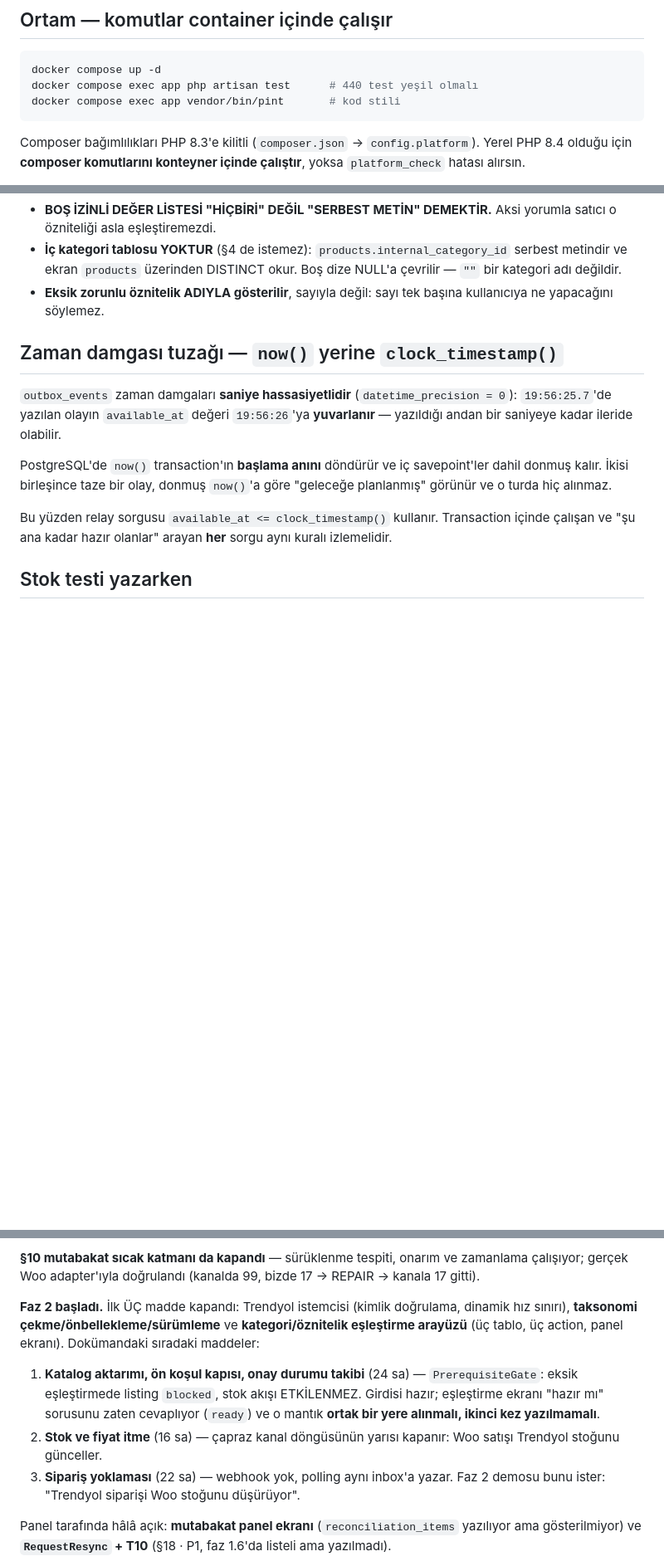
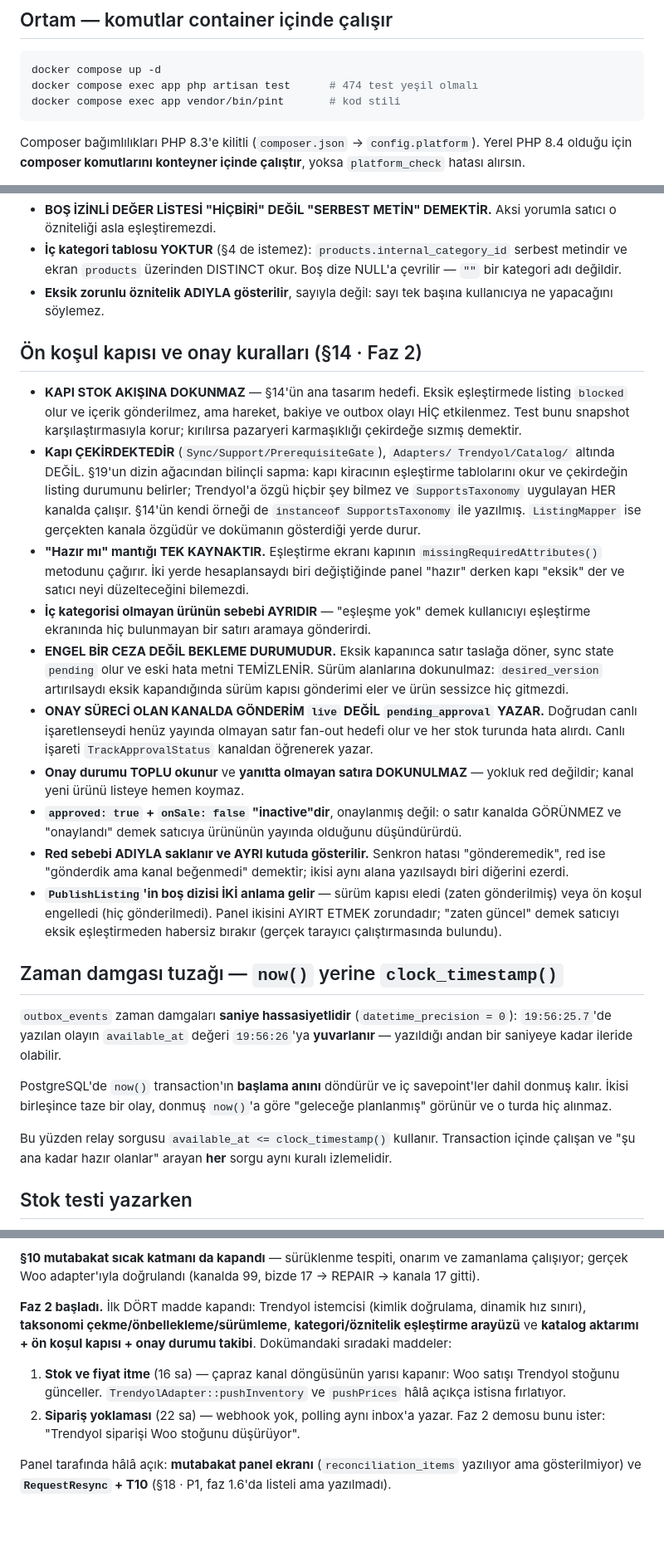
Before and after one commit to ahmethamdi/entegrasyon, a Markdown page: CLAUDE.md, 3 parts joined by grey strips. Shown at 83% size. Drawn GitHub-style; blank space fills up the shorter version.

````diff
--- a/CLAUDE.md
+++ b/CLAUDE.md
@@ -17,7 +17,7 @@ veya paradigma (Kafka, mikroservis, CQRS, event sourcing, Kubernetes) önerilmez
 
 ```bash
 docker compose up -d
-docker compose exec app php artisan test      # 440 test yeşil olmalı
+docker compose exec app php artisan test      # 474 test yeşil olmalı
 docker compose exec app vendor/bin/pint       # kod stili
 ```
 
@@ -263,6 +263,48 @@ memory'deki "Repo Durumu" dosyasına bak.
 - **Eksik zorunlu öznitelik ADIYLA gösterilir**, sayıyla değil: sayı tek
   başına kullanıcıya ne yapacağını söylemez.
 
+## Ön koşul kapısı ve onay kuralları (§14 · Faz 2)
+
+- **KAPI STOK AKIŞINA DOKUNMAZ** — §14'ün ana tasarım hedefi. Eksik
+  eşleştirmede listing `blocked` olur ve içerik gönderilmez, ama hareket,
+  bakiye ve outbox olayı HİÇ etkilenmez. Test bunu snapshot
+  karşılaştırmasıyla korur; kırılırsa pazaryeri karmaşıklığı çekirdeğe
+  sızmış demektir.
+- **Kapı ÇEKİRDEKTEDİR** (`Sync/Support/PrerequisiteGate`), `Adapters/
+  Trendyol/Catalog/` altında DEĞİL. §19'un dizin ağacından bilinçli sapma:
+  kapı kiracının eşleştirme tablolarını okur ve çekirdeğin listing
+  durumunu belirler; Trendyol'a özgü hiçbir şey bilmez ve
+  `SupportsTaxonomy` uygulayan HER kanalda çalışır. §14'ün kendi örneği de
+  `instanceof SupportsTaxonomy` ile yazılmış. `ListingMapper` ise gerçekten
+  kanala özgüdür ve dokümanın gösterdiği yerde durur.
+- **"Hazır mı" mantığı TEK KAYNAKTIR.** Eşleştirme ekranı kapının
+  `missingRequiredAttributes()` metodunu çağırır. İki yerde hesaplansaydı
+  biri değiştiğinde panel "hazır" derken kapı "eksik" der ve satıcı neyi
+  düzelteceğini bilemezdi.
+- **İç kategorisi olmayan ürünün sebebi AYRIDIR** — "eşleşme yok" demek
+  kullanıcıyı eşleştirme ekranında hiç bulunmayan bir satırı aramaya
+  gönderirdi.
+- **ENGEL BİR CEZA DEĞİL BEKLEME DURUMUDUR.** Eksik kapanınca satır taslağa
+  döner, sync state `pending` olur ve eski hata metni TEMİZLENİR. Sürüm
+  alanlarına dokunulmaz: `desired_version` artırılsaydı eksik kapandığında
+  sürüm kapısı gönderimi eler ve ürün sessizce hiç gitmezdi.
+- **ONAY SÜRECİ OLAN KANALDA GÖNDERİM `live` DEĞİL `pending_approval`
+  YAZAR.** Doğrudan canlı işaretlenseydi henüz yayında olmayan satır
+  fan-out hedefi olur ve her stok turunda hata alırdı. Canlı işareti
+  `TrackApprovalStatus` kanaldan öğrenerek yazar.
+- **Onay durumu TOPLU okunur** ve **yanıtta olmayan satıra DOKUNULMAZ** —
+  yokluk red değildir; kanal yeni ürünü listeye hemen koymaz.
+- **`approved: true` + `onSale: false` "inactive"dir**, onaylanmış değil:
+  o satır kanalda GÖRÜNMEZ ve "onaylandı" demek satıcıya ürününün yayında
+  olduğunu düşündürürdü.
+- **Red sebebi ADIYLA saklanır ve AYRI kutuda gösterilir.** Senkron hatası
+  "gönderemedik", red ise "gönderdik ama kanal beğenmedi" demektir; ikisi
+  aynı alana yazılsaydı biri diğerini ezerdi.
+- **`PublishListing`'in boş dizisi İKİ anlama gelir** — sürüm kapısı eledi
+  (zaten gönderilmiş) veya ön koşul engelledi (hiç gönderilmedi). Panel
+  ikisini AYIRT ETMEK zorundadır; "zaten güncel" demek satıcıyı eksik
+  eşleştirmeden habersiz bırakır (gerçek tarayıcı çalıştırmasında bulundu).
+
 ## Zaman damgası tuzağı — `now()` yerine `clock_timestamp()`
 
 `outbox_events` zaman damgaları **saniye hassasiyetlidir**
@@ -587,19 +632,15 @@ da doğrulandı (ürün Woo'ya gitti, stok düzeltmesi arkasından ulaştı).
 zamanlama çalışıyor; gerçek Woo adapter'ıyla doğrulandı (kanalda 99, bizde 17
 → REPAIR → kanala 17 gitti).
 
-**Faz 2 başladı.** İlk ÜÇ madde kapandı: Trendyol istemcisi (kimlik
-doğrulama, dinamik hız sınırı), **taksonomi çekme/önbellekleme/sürümleme**
-ve **kategori/öznitelik eşleştirme arayüzü** (üç tablo, üç action, panel
-ekranı). Dokümandaki sıradaki maddeler:
+**Faz 2 başladı.** İlk DÖRT madde kapandı: Trendyol istemcisi (kimlik
+doğrulama, dinamik hız sınırı), **taksonomi çekme/önbellekleme/sürümleme**,
+**kategori/öznitelik eşleştirme arayüzü** ve **katalog aktarımı + ön koşul
+kapısı + onay durumu takibi**. Dokümandaki sıradaki maddeler:
 
-1. **Katalog aktarımı, ön koşul kapısı, onay durumu takibi** (24 sa) —
-   `PrerequisiteGate`: eksik eşleştirmede listing `blocked`, stok akışı
-   ETKİLENMEZ. Girdisi hazır; eşleştirme ekranı "hazır mı" sorusunu zaten
-   cevaplıyor (`ready`) ve o mantık **ortak bir yere alınmalı, ikinci kez
-   yazılmamalı**.
-2. **Stok ve fiyat itme** (16 sa) — çapraz kanal döngüsünün yarısı kapanır:
-   Woo satışı Trendyol stoğunu günceller.
-3. **Sipariş yoklaması** (22 sa) — webhook yok, polling aynı inbox'a yazar.
+1. **Stok ve fiyat itme** (16 sa) — çapraz kanal döngüsünün yarısı kapanır:
+   Woo satışı Trendyol stoğunu günceller. `TrendyolAdapter::pushInventory`
+   ve `pushPrices` hâlâ açıkça istisna fırlatıyor.
+2. **Sipariş yoklaması** (22 sa) — webhook yok, polling aynı inbox'a yazar.
    Faz 2 demosu bunu ister: "Trendyol siparişi Woo stoğunu düşürüyor".
 
 Panel tarafında hâlâ açık: **mutabakat panel ekranı** (`reconciliation_items`
````
Also changed, not shown: other parts of CLAUDE.md (+11 -8 lines), DEVIR.md (+106 -82 lines).
